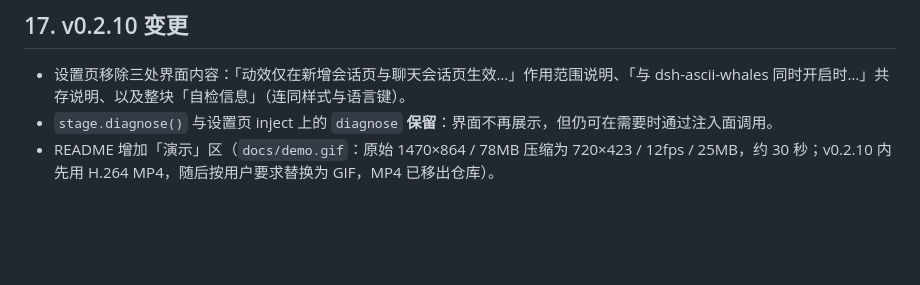
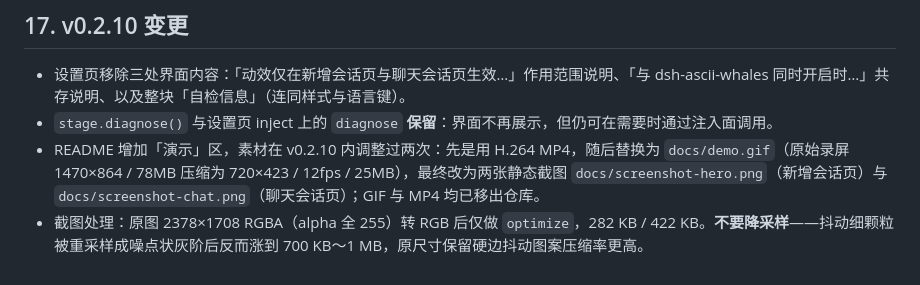
Before and after one commit to Ycet/dsh-signal-field, a Markdown page: docs/dom-anchors.md, the part around the change. Drawn GitHub-style; blank space fills up the shorter version.

```diff
--- a/docs/dom-anchors.md
+++ b/docs/dom-anchors.md
@@ -392,4 +392,5 @@ v0.2.5 按面板外扩 24px 铺，实机上露出两个问题：
 
 - 设置页移除三处界面内容：「动效仅在新增会话页与聊天会话页生效…」作用范围说明、「与 dsh-ascii-whales 同时开启时…」共存说明、以及整块「自检信息」（连同样式与语言键）。
 - `stage.diagnose()` 与设置页 inject 上的 `diagnose` **保留**：界面不再展示，但仍可在需要时通过注入面调用。
-- README 增加「演示」区（`docs/demo.gif`：原始 1470×864 / 78MB 压缩为 720×423 / 12fps / 25MB，约 30 秒；v0.2.10 内先用 H.264 MP4，随后按用户要求替换为 GIF，MP4 已移出仓库）。
+- README 增加「演示」区，素材在 v0.2.10 内调整过两次：先是用 H.264 MP4，随后替换为 `docs/demo.gif`（原始录屏 1470×864 / 78MB 压缩为 720×423 / 12fps / 25MB），最终改为两张静态截图 `docs/screenshot-hero.png`（新增会话页）与 `docs/screenshot-chat.png`（聊天会话页）；GIF 与 MP4 均已移出仓库。
+- 截图处理：原图 2378×1708 RGBA（alpha 全 255）转 RGB 后仅做 `optimize`，282 KB / 422 KB。**不要降采样**——抖动细颗粒被重采样成噪点状灰阶后反而涨到 700 KB～1 MB，原尺寸保留硬边抖动图案压缩率更高。
```
Also changed, not shown: README.md (+8 -2 lines), README_en.md (+8 -2 lines), docs/screenshot-chat.png (added), docs/screenshot-hero.png (added), 1 other file.
